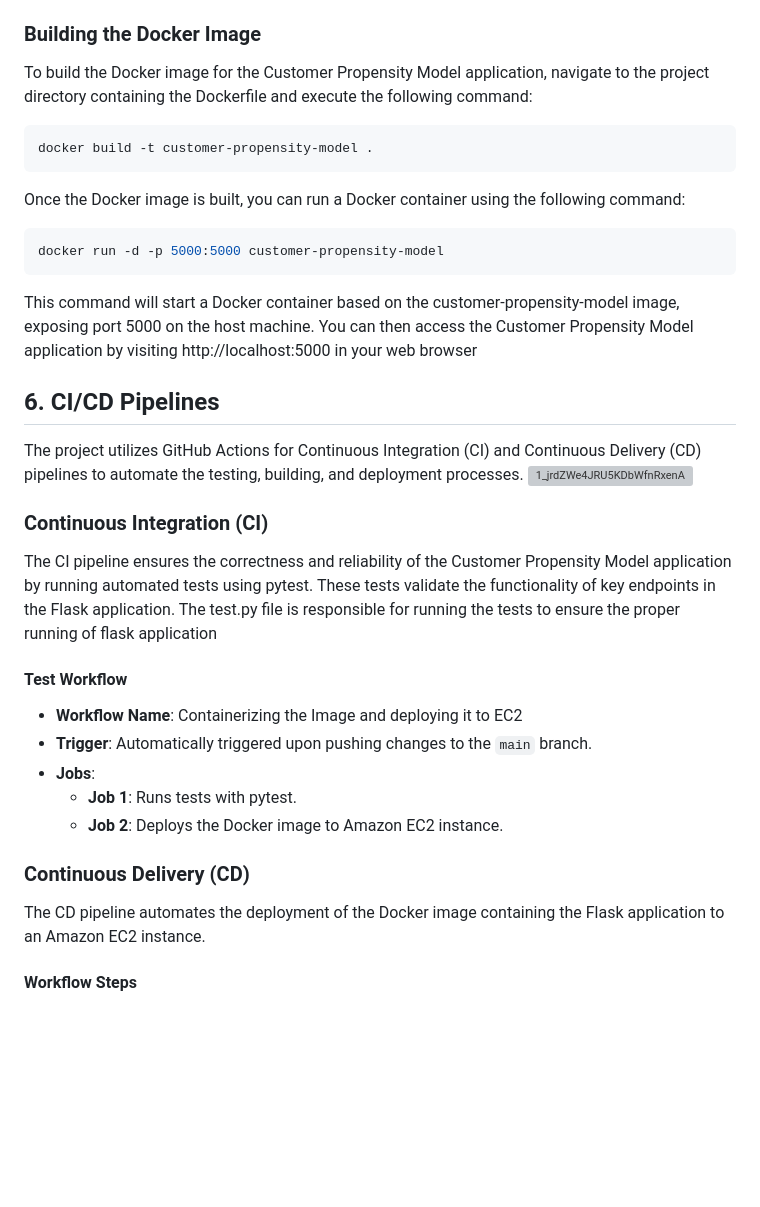
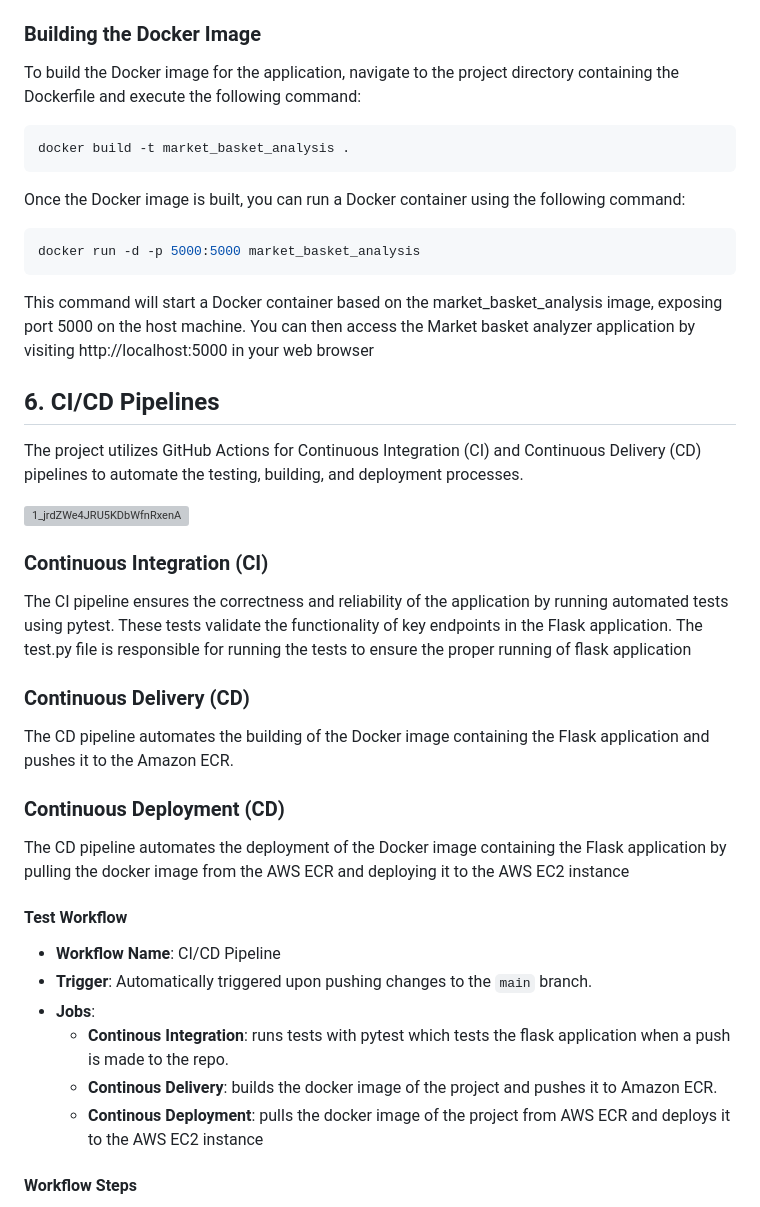
Before and after one commit to prxdyu/market_basket_analysis, a Markdown page: README.md, the part around the change printed below. Rendered like a GitHub page; blank space fills up the shorter version; grey boxes are pictures that could not be loaded.

````diff
--- a/README.md
+++ b/README.md
@@ -129,40 +111,48 @@ The Dockerfile consists of two stages:
 
 ### Building the Docker Image
 
-To build the Docker image for the Customer Propensity Model application, navigate to the project directory containing the Dockerfile and execute the following command:
+To build the Docker image for the application, navigate to the project directory containing the Dockerfile and execute the following command:
 
 ```bash
-docker build -t customer-propensity-model .
+docker build -t market_basket_analysis .
 ```
 
 Once the Docker image is built, you can run a Docker container using the following command:
 ```bash
-docker run -d -p 5000:5000 customer-propensity-model
+docker run -d -p 5000:5000 market_basket_analysis
 ```
-This command will start a Docker container based on the customer-propensity-model image, exposing port 5000 on the host machine. You can then access the Customer Propensity Model application by visiting http://localhost:5000 in your web browser
+This command will start a Docker container based on the  market_basket_analysis image, exposing port 5000 on the host machine. You can then access the Market basket analyzer application by visiting http://localhost:5000 in your web browser
 
 
 ## 6. CI/CD Pipelines
 
 The project utilizes GitHub Actions for Continuous Integration (CI) and Continuous Delivery (CD) pipelines to automate the testing, building, and deployment processes.
+
 ![1_jrdZWe4JRU5KDbWfnRxenA](https://github.com/prxdyu/customer_propensity_modelling/assets/105141574/dd8b33fe-5755-498c-83d7-24db2c807857)
 
 
 ### Continuous Integration (CI)
 
-The CI pipeline ensures the correctness and reliability of the Customer Propensity Model application by running automated tests using pytest. These tests validate the functionality of key endpoints in the Flask application. The test.py file is responsible for running the tests to ensure the proper running of flask application
+The CI pipeline ensures the correctness and reliability of the application by running automated tests using pytest. These tests validate the functionality of key endpoints in the Flask application. The test.py file is responsible for running the tests to ensure the proper running of flask application
+
+### Continuous Delivery (CD)
+
+The CD pipeline automates the building of the Docker image containing the Flask application and pushes it to the  Amazon ECR.
+
+### Continuous Deployment (CD)
+
+The CD pipeline automates the deployment of the Docker image containing the Flask application by pulling the docker image from the AWS ECR and deploying it to the AWS EC2 instance
+
 
 #### Test Workflow
 
-- **Workflow Name**: Containerizing the Image and deploying it to EC2
+- **Workflow Name**: CI/CD Pipeline
 - **Trigger**: Automatically triggered upon pushing changes to the `main` branch.
 - **Jobs**:
-  - **Job 1**: Runs tests with pytest.
-  - **Job 2**: Deploys the Docker image to Amazon EC2 instance.
+  - **Continous Integration**: runs tests with pytest which tests the flask application when a push is made to the repo.
+  - **Continous Delivery**: builds the docker image of the project and pushes it to Amazon ECR.
+  - **Continous Deployment**: pulls the docker image of the project from AWS ECR and deploys it to the AWS EC2 instance
 
-### Continuous Delivery (CD)
-
-The CD pipeline automates the deployment of the Docker image containing the Flask application to an Amazon EC2 instance.
 
 #### Workflow Steps
 
````
Also changed, not shown: other parts of README.md (+7 -24 lines).
